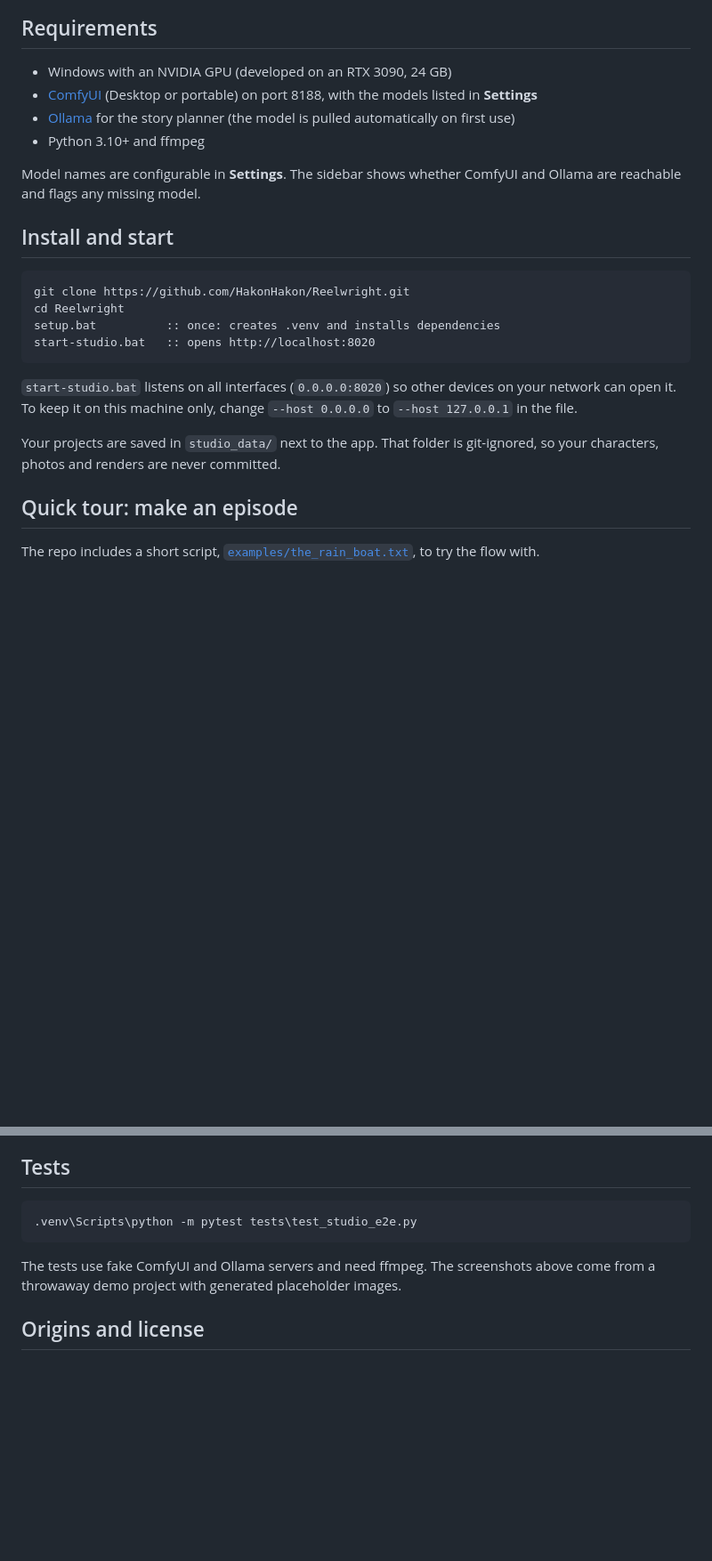
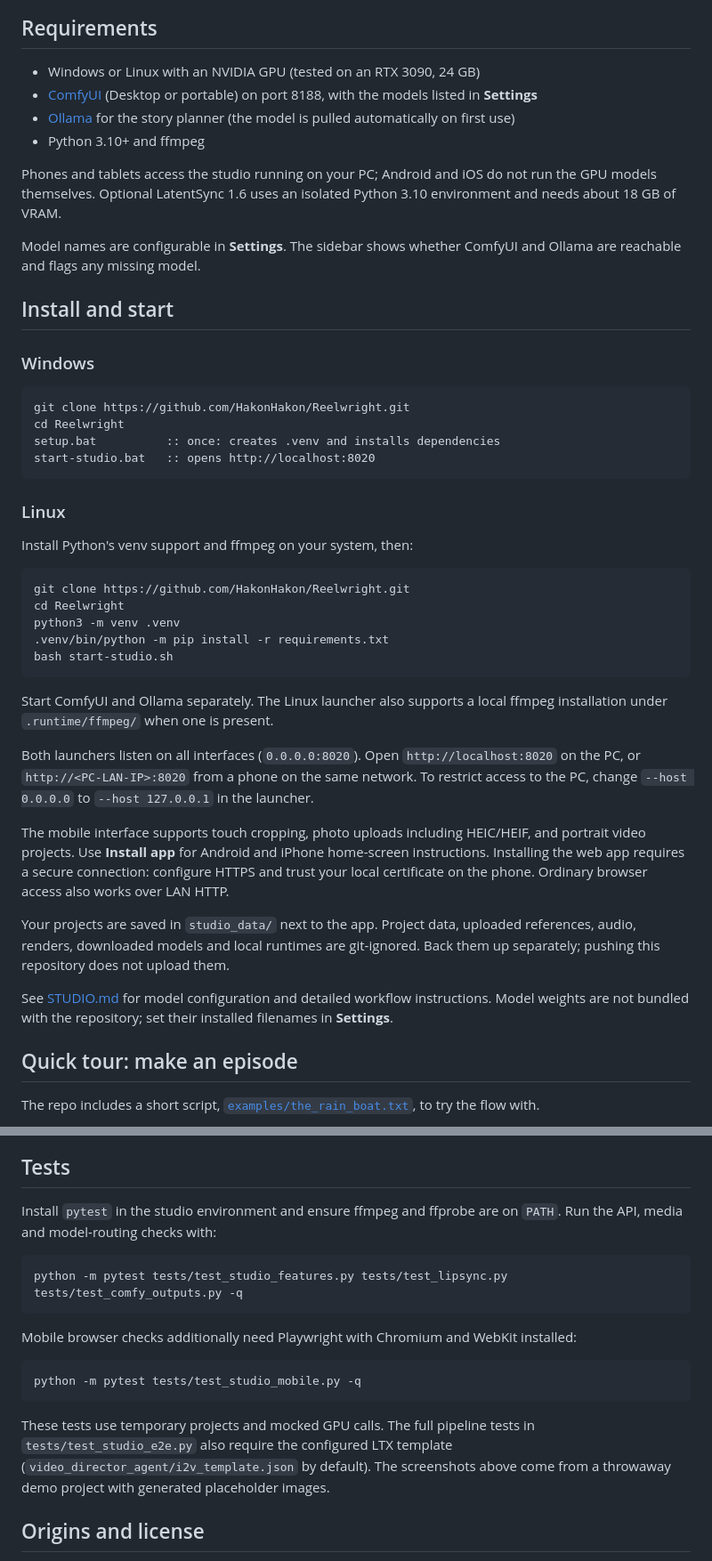
Before and after one commit to HakonHakon/Reelwright, a Markdown page: README.md, 2 parts joined by grey strips. Shown at 89% size. GitHub-like rendering; blank space fills up the shorter version.

````diff
--- a/README.md
+++ b/README.md
@@ -16,14 +16,18 @@ Story -> Shot list -> First frames -> Animatic -> Takes -> Cut
 
 ## Requirements
 
-- Windows with an NVIDIA GPU (developed on an RTX 3090, 24 GB)
+- Windows or Linux with an NVIDIA GPU (tested on an RTX 3090, 24 GB)
 - [ComfyUI](https://www.comfy.org/) (Desktop or portable) on port 8188, with the models listed in **Settings**
 - [Ollama](https://ollama.com/) for the story planner (the model is pulled automatically on first use)
 - Python 3.10+ and ffmpeg
 
+Phones and tablets access the studio running on your PC; Android and iOS do not run the GPU models themselves. Optional LatentSync 1.6 uses an isolated Python 3.10 environment and needs about 18 GB of VRAM.
+
 Model names are configurable in **Settings**. The sidebar shows whether ComfyUI and Ollama are reachable and flags any missing model.
 
 ## Install and start
+
+### Windows
 
 ```bat
 git clone https://github.com/HakonHakon/Reelwright.git
@@ -32,9 +36,27 @@ setup.bat          :: once: creates .venv and installs dependencies
 start-studio.bat   :: opens http://localhost:8020
 ```
 
-`start-studio.bat` listens on all interfaces (`0.0.0.0:8020`) so other devices on your network can open it. To keep it on this machine only, change `--host 0.0.0.0` to `--host 127.0.0.1` in the file.
+### Linux
 
-Your projects are saved in `studio_data/` next to the app. That folder is git-ignored, so your characters, photos and renders are never committed.
+Install Python's venv support and ffmpeg on your system, then:
+
+```sh
+git clone https://github.com/HakonHakon/Reelwright.git
+cd Reelwright
+python3 -m venv .venv
+.venv/bin/python -m pip install -r requirements.txt
+bash start-studio.sh
+```
+
+Start ComfyUI and Ollama separately. The Linux launcher also supports a local ffmpeg installation under `.runtime/ffmpeg/` when one is present.
+
+Both launchers listen on all interfaces (`0.0.0.0:8020`). Open `http://localhost:8020` on the PC, or `http://<PC-LAN-IP>:8020` from a phone on the same network. To restrict access to the PC, change `--host 0.0.0.0` to `--host 127.0.0.1` in the launcher.
+
+The mobile interface supports touch cropping, photo uploads including HEIC/HEIF, and portrait video projects. Use **Install app** for Android and iPhone home-screen instructions. Installing the web app requires a secure connection: configure HTTPS and trust your local certificate on the phone. Ordinary browser access also works over LAN HTTP.
+
+Your projects are saved in `studio_data/` next to the app. Project data, uploaded references, audio, renders, downloaded models and local runtimes are git-ignored. Back them up separately; pushing this repository does not upload them.
+
+See [STUDIO.md](STUDIO.md) for model configuration and detailed workflow instructions. Model weights are not bundled with the repository; set their installed filenames in **Settings**.
 
 ## Quick tour: make an episode
 
@@ -117,11 +173,19 @@ Optionally add a music bed that ducks under dialogue, then render `final.mp4` wi
 
 ## Tests
 
-```bat
-.venv\Scripts\python -m pytest tests\test_studio_e2e.py
+Install `pytest` in the studio environment and ensure ffmpeg and ffprobe are on `PATH`. Run the API, media and model-routing checks with:
+
+```sh
+python -m pytest tests/test_studio_features.py tests/test_lipsync.py tests/test_comfy_outputs.py -q
 ```
 
-The tests use fake ComfyUI and Ollama servers and need ffmpeg. The screenshots above come from a throwaway demo project with generated placeholder images.
+Mobile browser checks additionally need Playwright with Chromium and WebKit installed:
+
+```sh
+python -m pytest tests/test_studio_mobile.py -q
+```
+
+These tests use temporary projects and mocked GPU calls. The full pipeline tests in `tests/test_studio_e2e.py` also require the configured LTX template (`video_director_agent/i2v_template.json` by default). The screenshots above come from a throwaway demo project with generated placeholder images.
 
 ## Origins and license
 
````
Also changed, not shown: other parts of README.md (+38 -4 lines).
